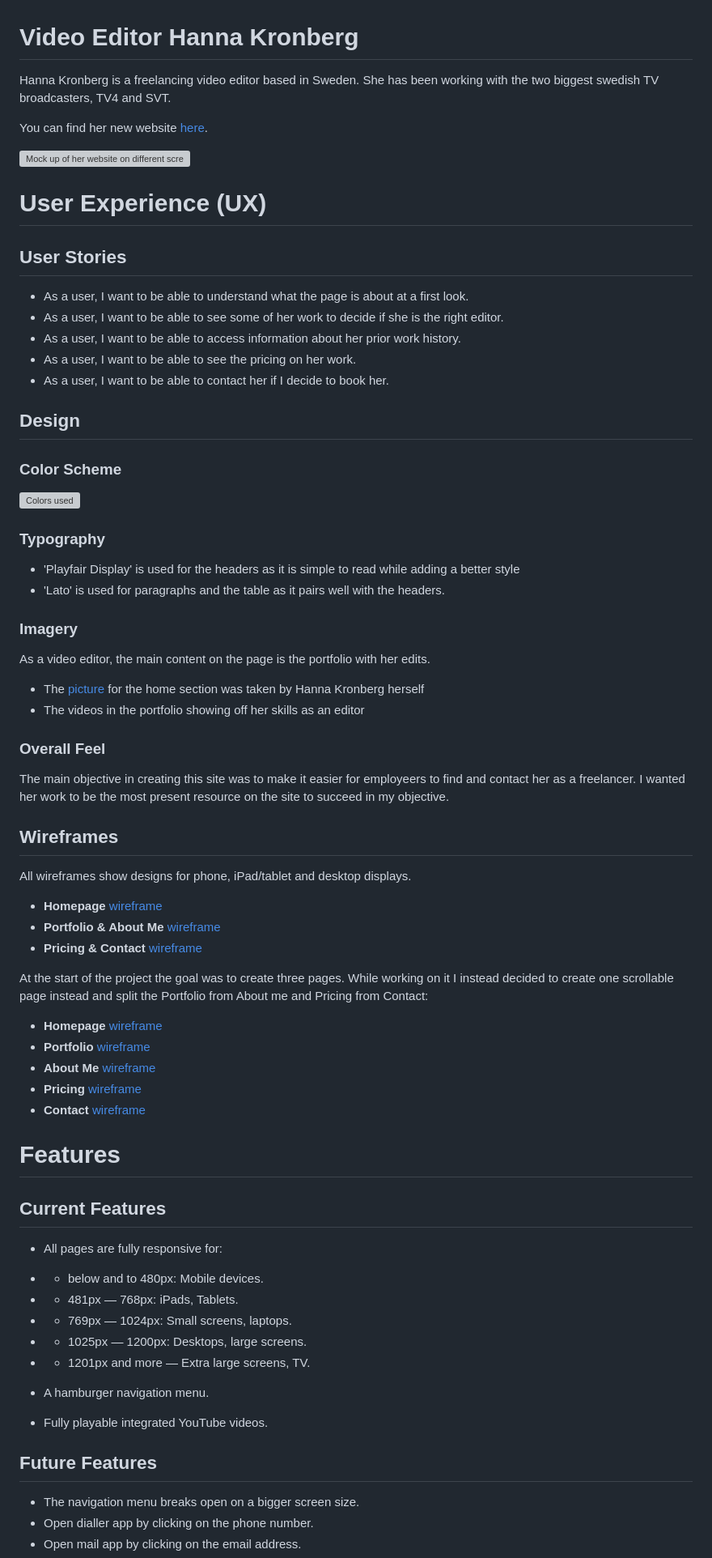
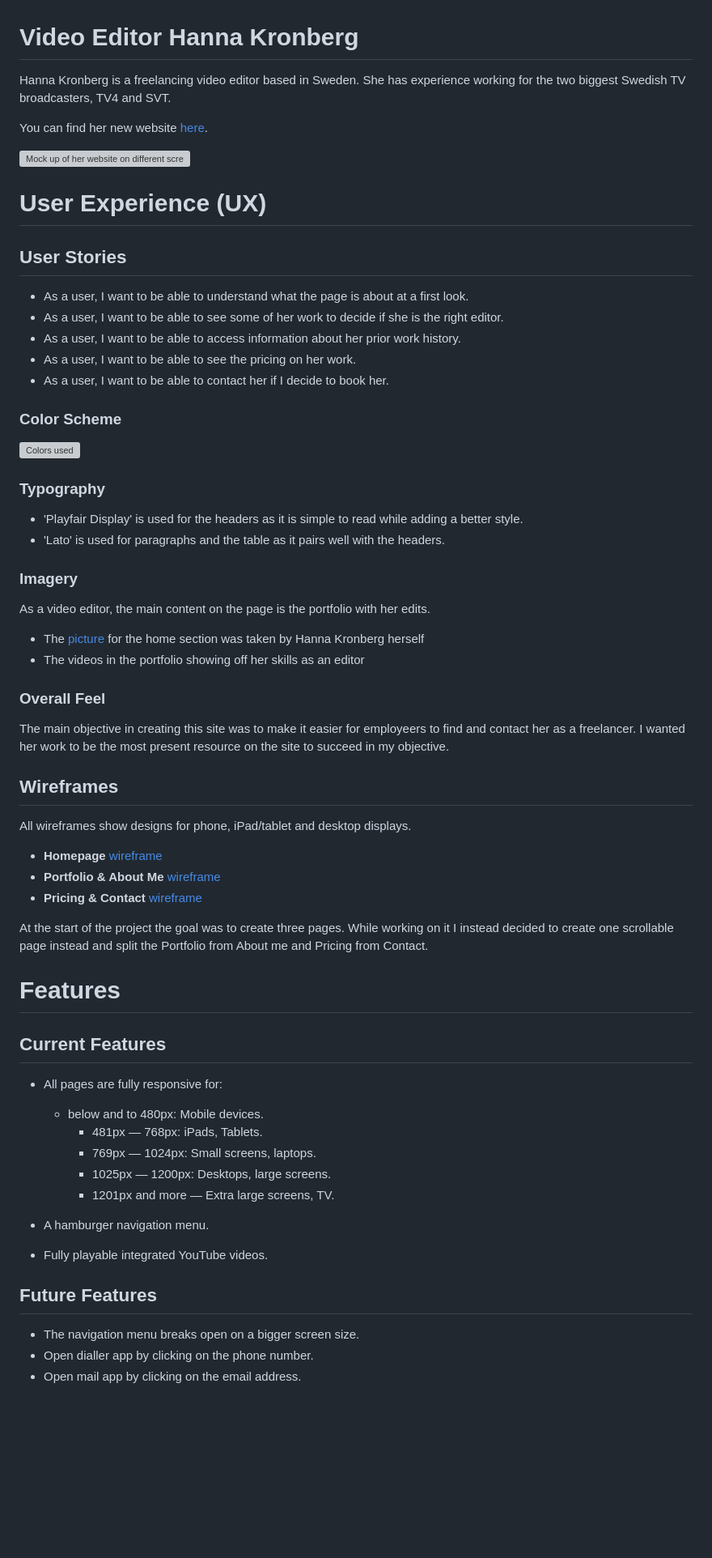
Before and after one commit to KaiLangen96/video-editor-kronberg, a Markdown page: README.md, the part around the change printed below. Shown: that part at 81% size. Rendered like a GitHub page; blank space fills up the shorter version; grey boxes are pictures that could not be loaded.

Commit message:
Add rest of README.md and solved all README.md related problems

```diff
--- a/README.md
+++ b/README.md
@@ -1,4 +1,4 @@
 # Video Editor Hanna Kronberg
 
-Hanna Kronberg is a freelancing video editor based in Sweden. She has been working with the two biggest swedish TV broadcasters, TV4 and SVT.
+Hanna Kronberg is a freelancing video editor based in Sweden. She has experience working for the two biggest Swedish TV broadcasters, TV4 and SVT.
 
@@ -16,5 +16,4 @@ You can find her new website [here]().
 * As a user, I want to be able to see the pricing on her work.
 * As a user, I want to be able to contact her if I decide to book her.
 
-## Design
 ### Color Scheme
@@ -22,11 +22,13 @@ You can find her new website [here]().
 
 ### Typography
-* 'Playfair Display' is used for the headers as it is simple to read while adding a better style
+
+* 'Playfair Display' is used for the headers as it is simple to read while adding a better style.
 * 'Lato' is used for paragraphs and the table as it pairs well with the headers.
 
 ### Imagery
 
 As a video editor, the main content on the page is the portfolio with her edits.
+
 * The [picture](assets/images/IMG_03971.jpg) for the home section was taken by Hanna Kronberg herself
 * The videos in the portfolio showing off her skills as an editor
 
@@ -44,26 +46,22 @@ All wireframes show designs for phone, iPad/tablet and desktop displays.
 
-At the start of the project the goal was to create three pages. While working on it I instead decided to create one scrollable page instead and split the Portfolio from About me and Pricing from Contact:
-
-* **Homepage** [wireframe]()
-* **Portfolio** [wireframe]()
-* **About Me** [wireframe]()
-* **Pricing** [wireframe]()
-* **Contact** [wireframe]()
+At the start of the project the goal was to create three pages. While working on it I instead decided to create one scrollable page instead and split the Portfolio from About me and Pricing from Contact.
 
 # Features
+
 ## Current Features
 
 * All pages are fully responsive for:
-* * below and to 480px: Mobile devices.
-* * 481px — 768px: iPads, Tablets.
-* * 769px — 1024px: Small screens, laptops.
-* * 1025px — 1200px: Desktops, large screens.
-* * 1201px and more — Extra large screens, TV.
+  * below and to 480px: Mobile devices.
+    * 481px — 768px: iPads, Tablets.
+    * 769px — 1024px: Small screens, laptops.
+    * 1025px — 1200px: Desktops, large screens.
+    * 1201px and more — Extra large screens, TV.
 
 * A hamburger navigation menu.
 * Fully playable integrated YouTube videos.
 
 ## Future Features
+
 * The navigation menu breaks open on a bigger screen size.
 * Open dialler app by clicking on the phone number.
 * Open mail app by clicking on the email address.
```
Also changed, not shown: other parts of README.md (+113 -14 lines).
